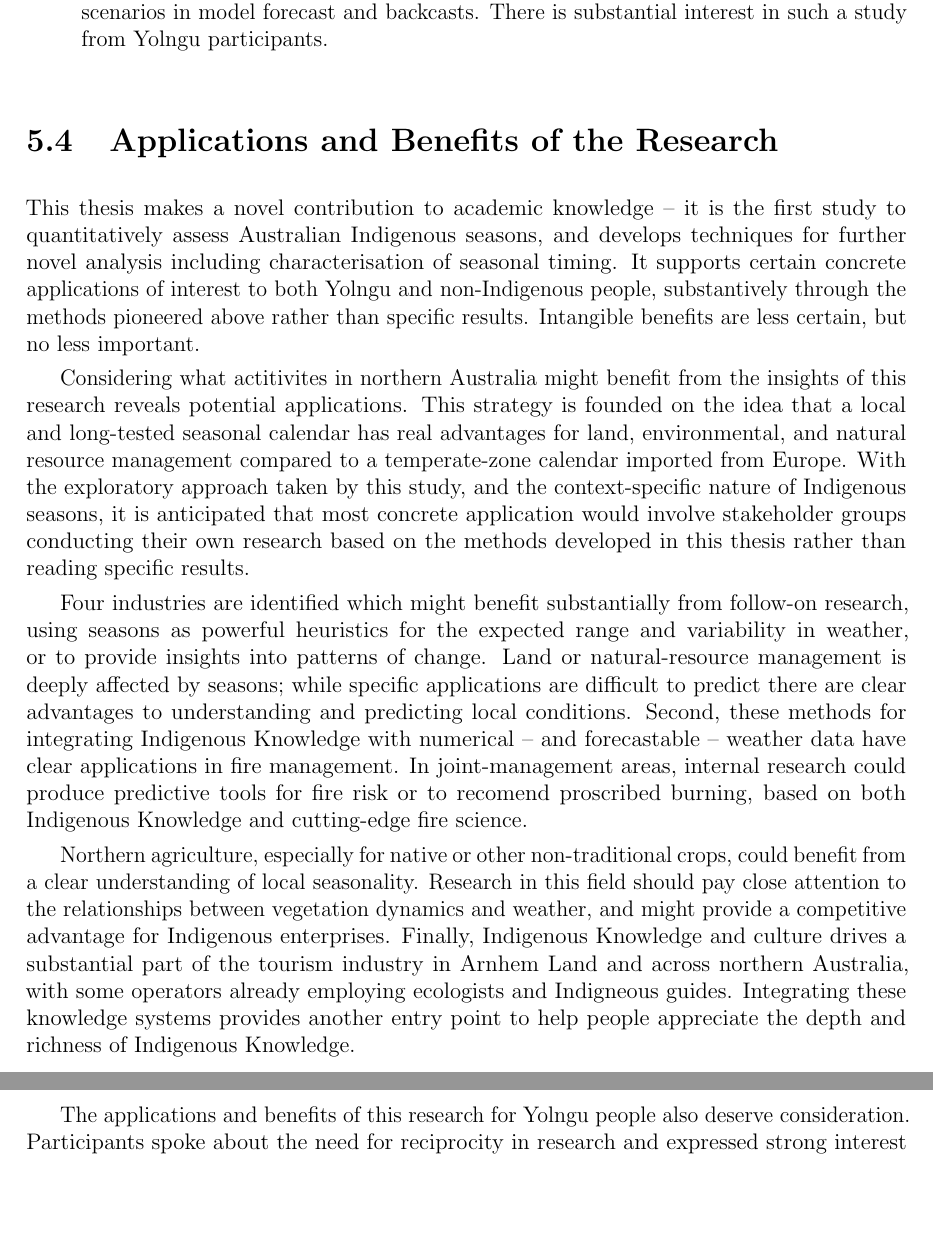
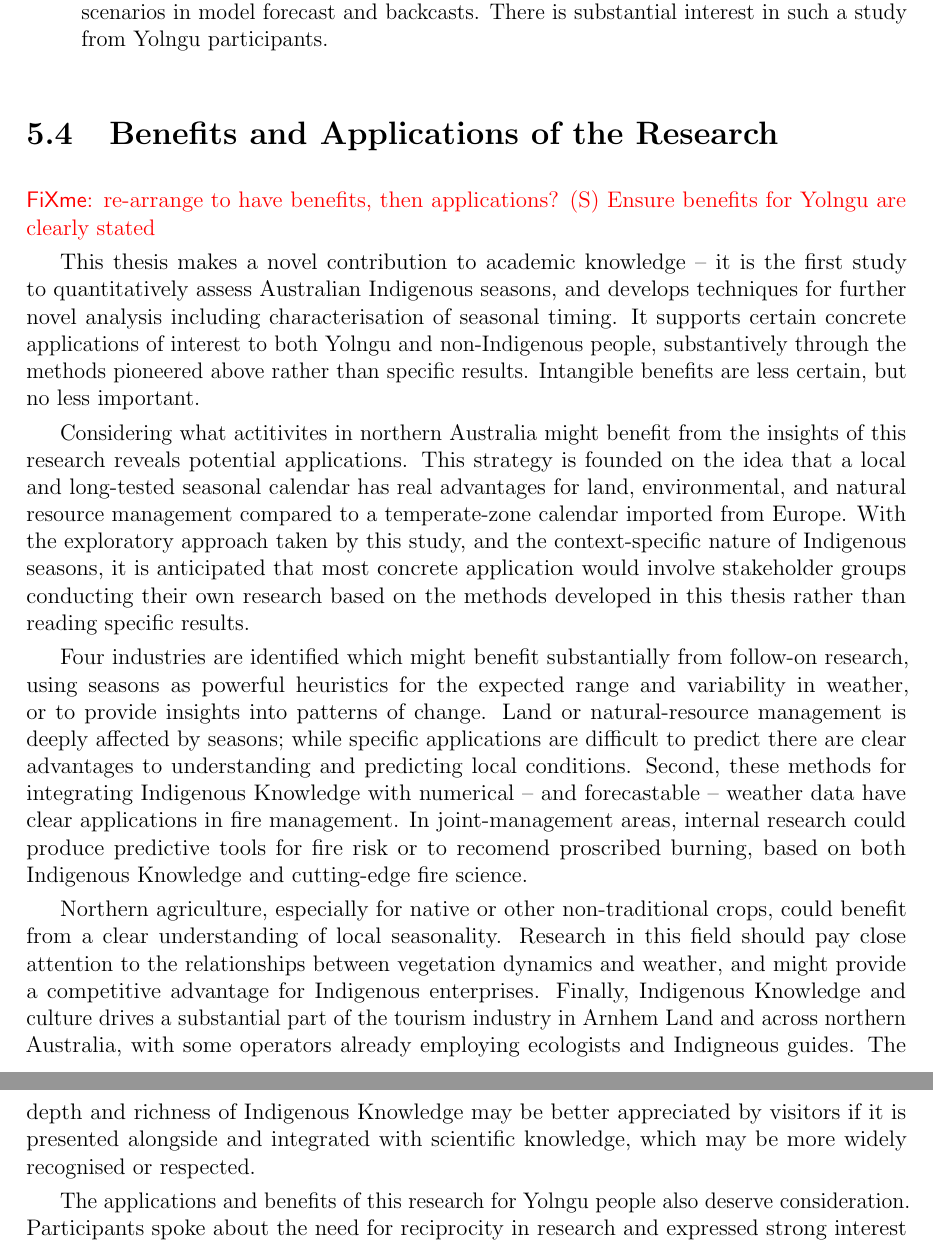
Before and after one commit to Zac-HD/yolngu-seasons-thesis, a LaTeX thesis (tex/thesis.tex, which reads tex/discussion.tex): two parts of pages 62 and 63 of 73, joined at a grey line, cut so that both start at the same text, the shorter picture padded with empty space. Compiled offline with pdfLaTeX.

Commit message:
Sean - copy comments
Plenty more to go, but this deals with the easy sections of Sean's
feedback

```diff
--- a/tex/discussion.tex
+++ b/tex/discussion.tex
@@ -373,8 +373,11 @@ change, non-Indigenous calendars, and so on.
 
 
 
-\section{Applications and Benefits of the Research}
+\section{Benefits and Applications of the Research}
 \label{sec:applications-benefits}
+
+\todo{re-arrange to have benefits, then applications? (S)
+Ensure benefits for Yolngu are clearly stated}
 
 This thesis makes a novel contribution to academic knowledge -- it is the
 first study to quantitatively assess Australian Indigenous seasons, and
@@ -421,9 +424,10 @@ enterprises.
 %
 Finally, Indigenous Knowledge and culture drives a substantial part of the
 tourism industry in Arnhem Land and across northern Australia, with some
-operators already employing ecologists and Indigneous guides.  Integrating
-these knowledge systems provides another entry point to help people appreciate
-the depth and richness of Indigenous Knowledge.
+operators already employing ecologists and Indigneous guides.  The depth and
+richness of Indigenous Knowledge may be better appreciated by visitors if
+it is presented alongside and integrated with scientific knowledge, which
+may be more widely recognised or respected.
 
 
 The applications and benefits of this research for Yolngu people also deserve
```
Also changed, not shown: tex/abstract.tex (+2 -2 lines), tex/conclusion.tex (+6 -6 lines).
